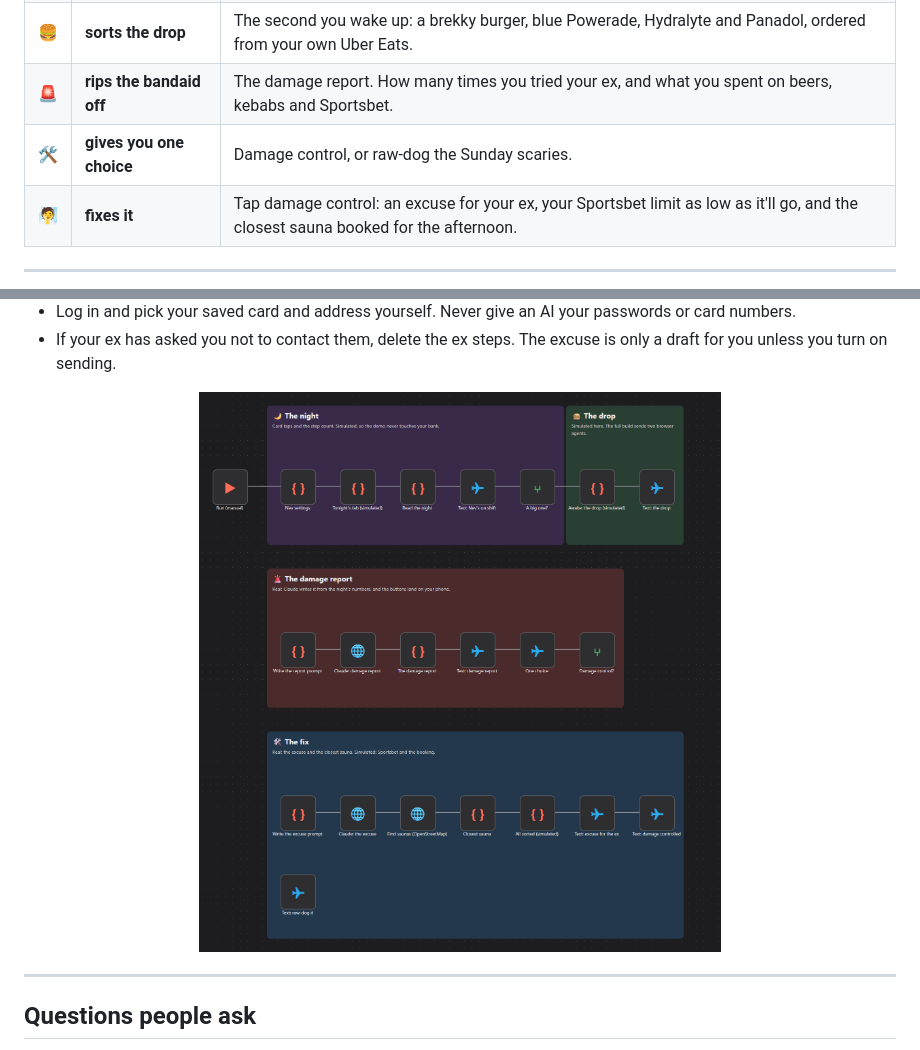
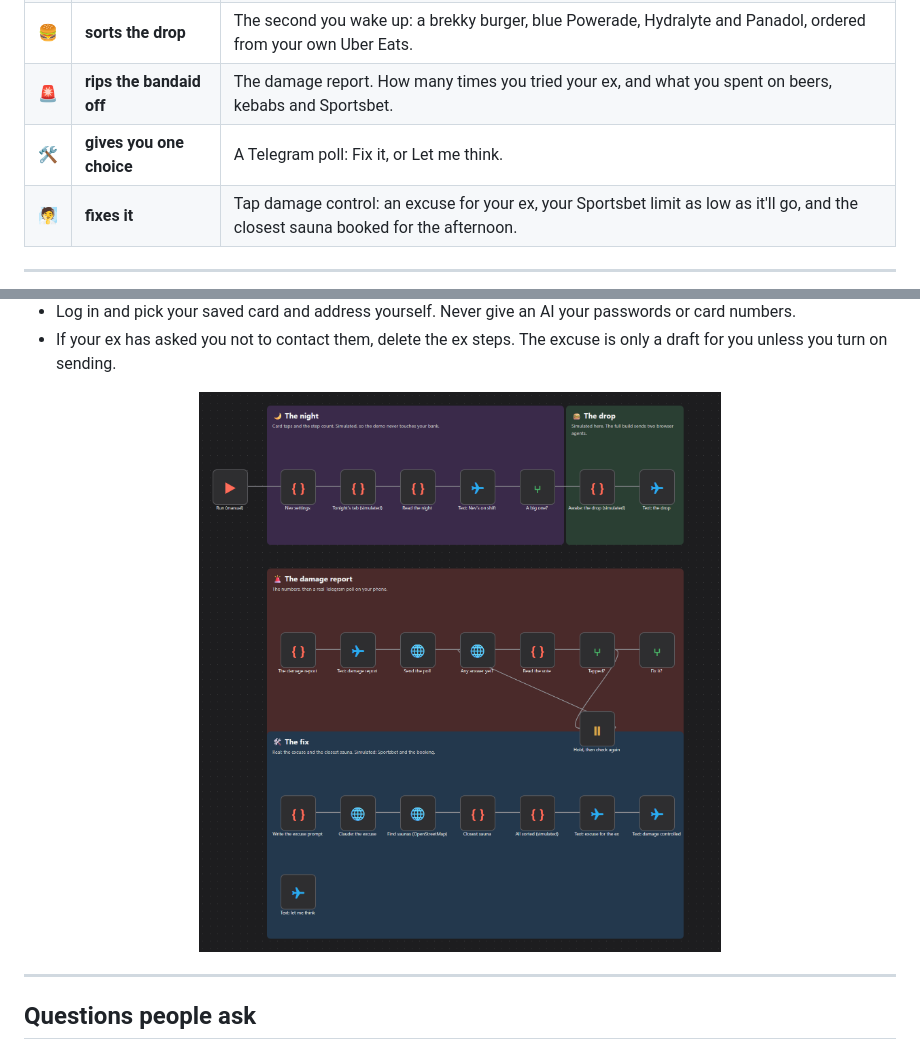
Before and after one commit to aaronparton2-sketch/nev, a Markdown page: README.md, 2 parts joined by grey strips. GitHub-like rendering; pictures changed too: assets/canvas.png; folded sections open.

Commit message:
Damage report is numbers only, the choice is a real Telegram poll
Co-Authored-By: Claude Opus 5.5 <noreply@anthropic.com>

```diff
--- a/README.md
+++ b/README.md
@@ -45,7 +45,7 @@ I've uploaded Nev, a free n8n automation. I have never used n8n or GitHub and I
 | 👟 | **watches the night** | Every round, every Uber, and your steps between 12 and 2am. Bar after midnight plus a huge step count means it's a big one. |
 | 🍔 | **sorts the drop** | The second you wake up: a brekky burger, blue Powerade, Hydralyte and Panadol, ordered from your own Uber Eats. |
 | 🚨 | **rips the bandaid off** | The damage report. How many times you tried your ex, and what you spent on beers, kebabs and Sportsbet. |
-| 🛠️ | **gives you one choice** | Damage control, or raw-dog the Sunday scaries. |
+| 🛠️ | **gives you one choice** | A Telegram poll: Fix it, or Let me think. |
 | 🧖 | **fixes it** | Tap damage control: an excuse for your ex, your Sportsbet limit as low as it'll go, and the closest sauna booked for the afternoon. |
 
 ---
```
Also changed, not shown: other parts of README.md (+1 -1 lines), SETUP-GUIDE.md (+3 -3 lines), assets/phone-run.png, 2 other files.
